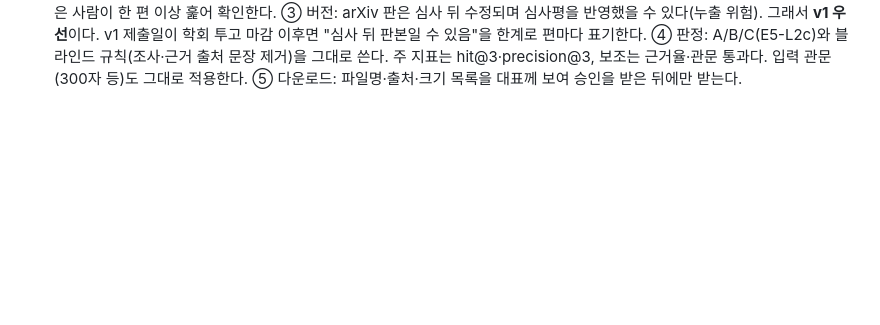
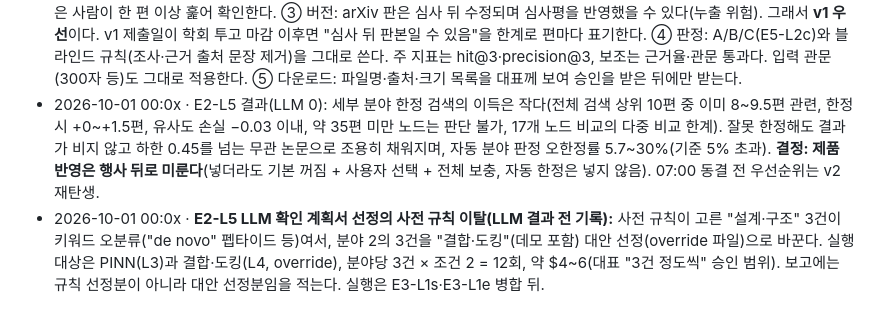
Before and after one commit to sbrpgr/project_neumann, a Markdown page: docs/decisions.md, the part around the change. GitHub-like rendering; blank space fills up the shorter version.

Commit message:
[E0] 결정: E2-L5 세부 분야 한정은 행사 뒤(이득 작음·오한정 위험), LLM 확인 선정 사전 규칙 이탈 기록(결합·도킹 override)
verify 통과
builder: claude-opus-5.5 (PM)

Co-Authored-By: Claude Opus 5.5 <noreply@anthropic.com>

```diff
--- a/docs/decisions.md
+++ b/docs/decisions.md
@@ -72,3 +72,5 @@
   ③ 버전: arXiv 판은 심사 뒤 수정되며 심사평을 반영했을 수 있다(누출 위험). 그래서 **v1 우선**이다. v1 제출일이 학회 투고 마감 이후면 "심사 뒤 판본일 수 있음"을 한계로 편마다 표기한다.
   ④ 판정: A/B/C(E5-L2c)와 블라인드 규칙(조사·근거 출처 문장 제거)을 그대로 쓴다. 주 지표는 hit@3·precision@3, 보조는 근거율·관문 통과다. 입력 관문(300자 등)도 그대로 적용한다.
   ⑤ 다운로드: 파일명·출처·크기 목록을 대표께 보여 승인을 받은 뒤에만 받는다.
+- 2026-10-01 00:0x · E2-L5 결과(LLM 0): 세부 분야 한정 검색의 이득은 작다(전체 검색 상위 10편 중 이미 8~9.5편 관련, 한정 시 +0~+1.5편, 유사도 손실 −0.03 이내, 약 35편 미만 노드는 판단 불가, 17개 노드 비교의 다중 비교 한계). 잘못 한정해도 결과가 비지 않고 하한 0.45를 넘는 무관 논문으로 조용히 채워지며, 자동 분야 판정 오한정률 5.7~30%(기준 5% 초과). **결정: 제품 반영은 행사 뒤로 미룬다**(넣더라도 기본 꺼짐 + 사용자 선택 + 전체 보충, 자동 한정은 넣지 않음). 07:00 동결 전 우선순위는 v2 재탄생.
+- 2026-10-01 00:0x · **E2-L5 LLM 확인 계획서 선정의 사전 규칙 이탈(LLM 결과 전 기록):** 사전 규칙이 고른 "설계·구조" 3건이 키워드 오분류("de novo" 펩타이드 등)여서, 분야 2의 3건을 "결합·도킹"(데모 포함) 대안 선정(override 파일)으로 바꾼다. 실행 대상은 PINN(L3)과 결합·도킹(L4, override), 분야당 3건 × 조건 2 = 12회, 약 $4~6(대표 "3건 정도씩" 승인 범위). 보고에는 규칙 선정분이 아니라 대안 선정분임을 적는다. 실행은 E3-L1s·E3-L1e 병합 뒤.
```
